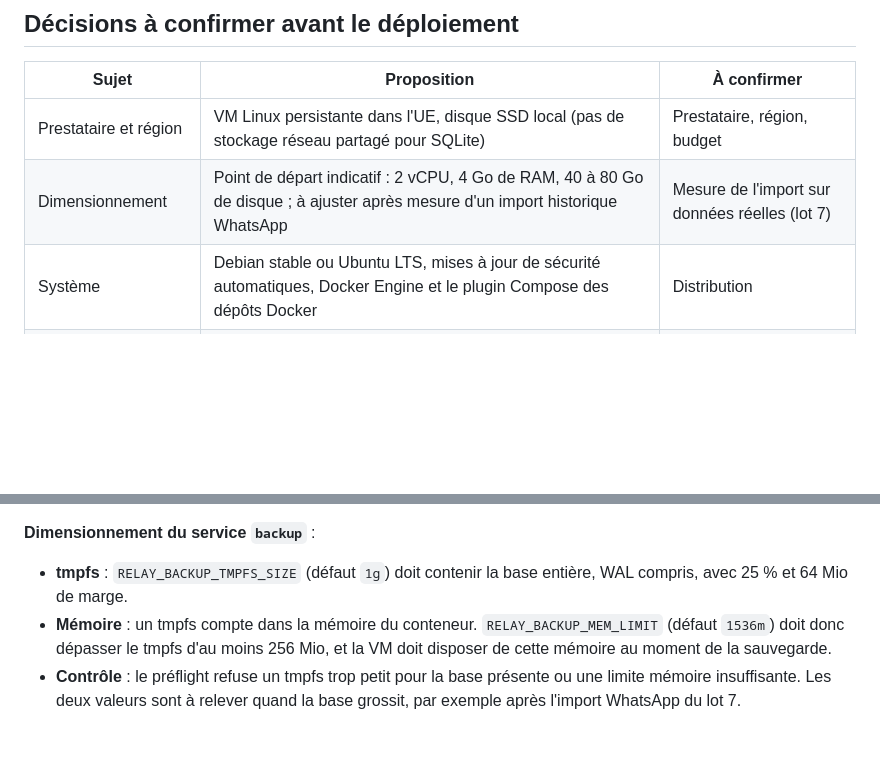
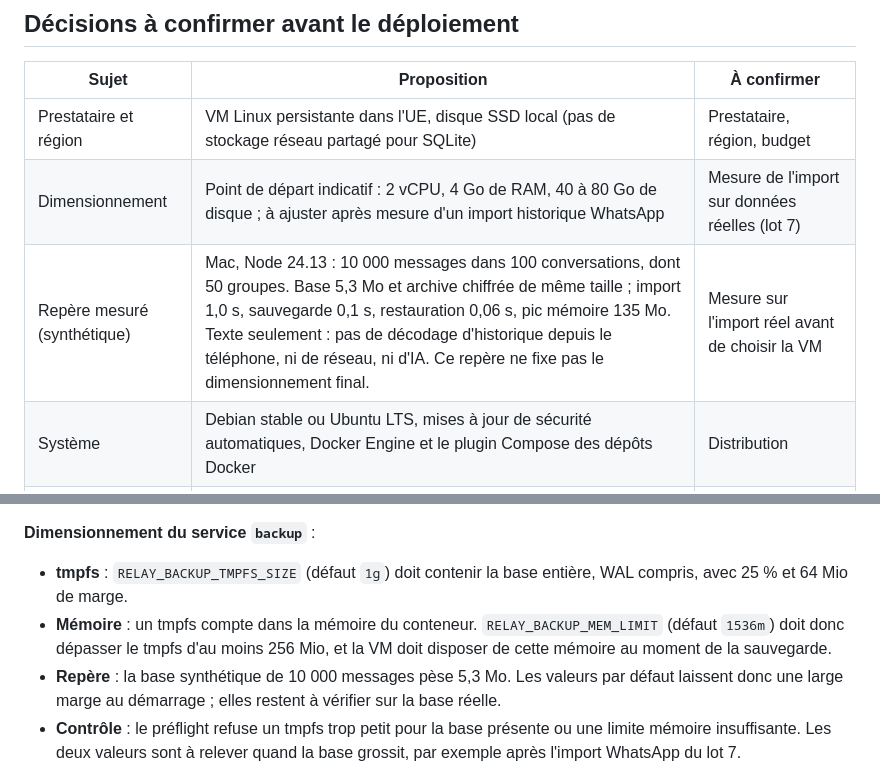
Before and after one commit to Lionegim/relayDesk, a Markdown page: docs/operations.md, 2 parts joined by grey strips. Rendered like a GitHub page; blank space fills up the shorter version.

Commit message:
Ajoute au guide d'exploitation le repère mesuré de sauvegarde
Mesure synthétique (10 000 messages, Node 24.13) indiquée comme repère,
sans fixer le dimensionnement ni le choix de la VM.

Co-Authored-By: Claude Opus 5.5 <noreply@anthropic.com>
Claude-Session: https://claude.ai/code/session_01CXkhoYNfggTWV4YkZSVqBs

```diff
--- a/docs/operations.md
+++ b/docs/operations.md
@@ -10,6 +10,7 @@ Le présent document couvre l'hébergement, l'entrée HTTPS, les secrets, le pr
 | --- | --- | --- |
 | Prestataire et région | VM Linux persistante dans l'UE, disque SSD local (pas de stockage réseau partagé pour SQLite) | Prestataire, région, budget |
 | Dimensionnement | Point de départ indicatif : 2 vCPU, 4 Go de RAM, 40 à 80 Go de disque ; à ajuster après mesure d'un import historique WhatsApp | Mesure de l'import sur données réelles (lot 7) |
+| Repère mesuré (synthétique) | Mac, Node 24.13 : 10 000 messages dans 100 conversations, dont 50 groupes. Base 5,3 Mo et archive chiffrée de même taille ; import 1,0 s, sauvegarde 0,1 s, restauration 0,06 s, pic mémoire 135 Mo. Texte seulement : pas de décodage d'historique depuis le téléphone, ni de réseau, ni d'IA. Ce repère ne fixe pas le dimensionnement final. | Mesure sur l'import réel avant de choisir la VM |
 | Système | Debian stable ou Ubuntu LTS, mises à jour de sécurité automatiques, Docker Engine et le plugin Compose des dépôts Docker | Distribution |
 | Domaine | Sous-domaine dédié (p. ex. `relay.<domaine>`), enregistrements A/AAAA vers la VM, CAA limité à Let's Encrypt | Nom exact, gestionnaire DNS |
 | Accès d'administration | SSH par clé uniquement, limité à l'adresse de l'administrateur au pare-feu du prestataire, ou derrière un VPN (WireGuard/Tailscale) sans SSH public | Méthode et adresses autorisées |
@@ -207,6 +208,7 @@ KEYS="--backup-key-file /run/secrets/backup_key --vault-key-file /run/secrets/re
 
 - **tmpfs** : `RELAY_BACKUP_TMPFS_SIZE` (défaut `1g`) doit contenir la base entière, WAL compris, avec 25 % et 64 Mio de marge.
 - **Mémoire** : un tmpfs compte dans la mémoire du conteneur. `RELAY_BACKUP_MEM_LIMIT` (défaut `1536m`) doit donc dépasser le tmpfs d'au moins 256 Mio, et la VM doit disposer de cette mémoire au moment de la sauvegarde.
+- **Repère** : la base synthétique de 10 000 messages pèse 5,3 Mo. Les valeurs par défaut laissent donc une large marge au démarrage ; elles restent à vérifier sur la base réelle.
 - **Contrôle** : le préflight refuse un tmpfs trop petit pour la base présente ou une limite mémoire insuffisante. Les deux valeurs sont à relever quand la base grossit, par exemple après l'import WhatsApp du lot 7.
 
 **Sauvegarde** : `relay-desk-backup.service` exécute cette commande chaque jour via son timer, avec rattrapage après arrêt de la VM.
```
